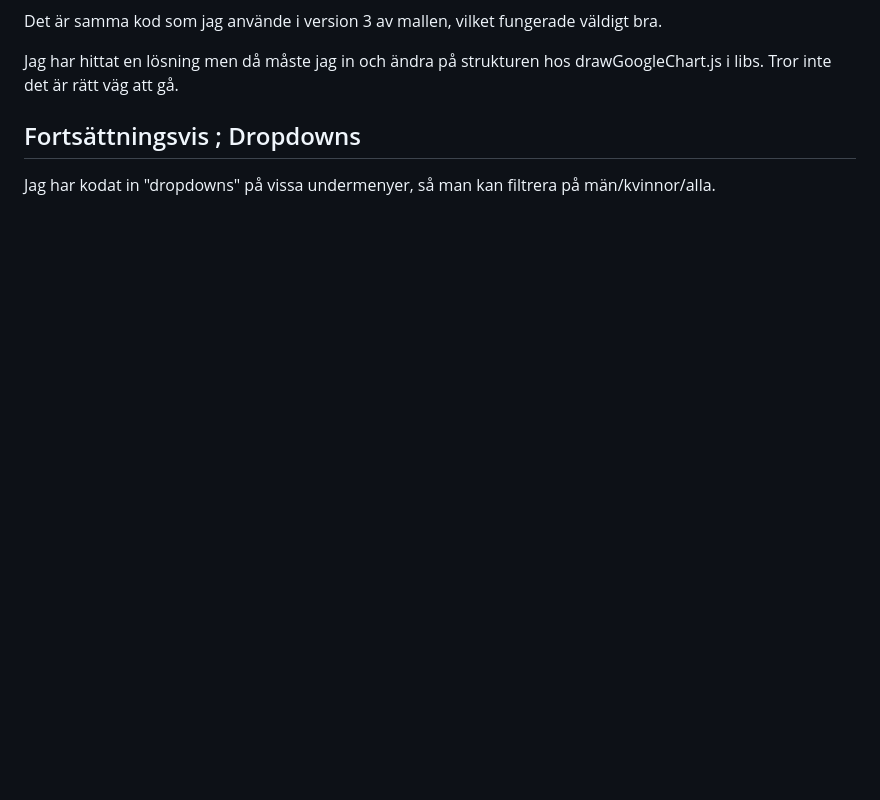
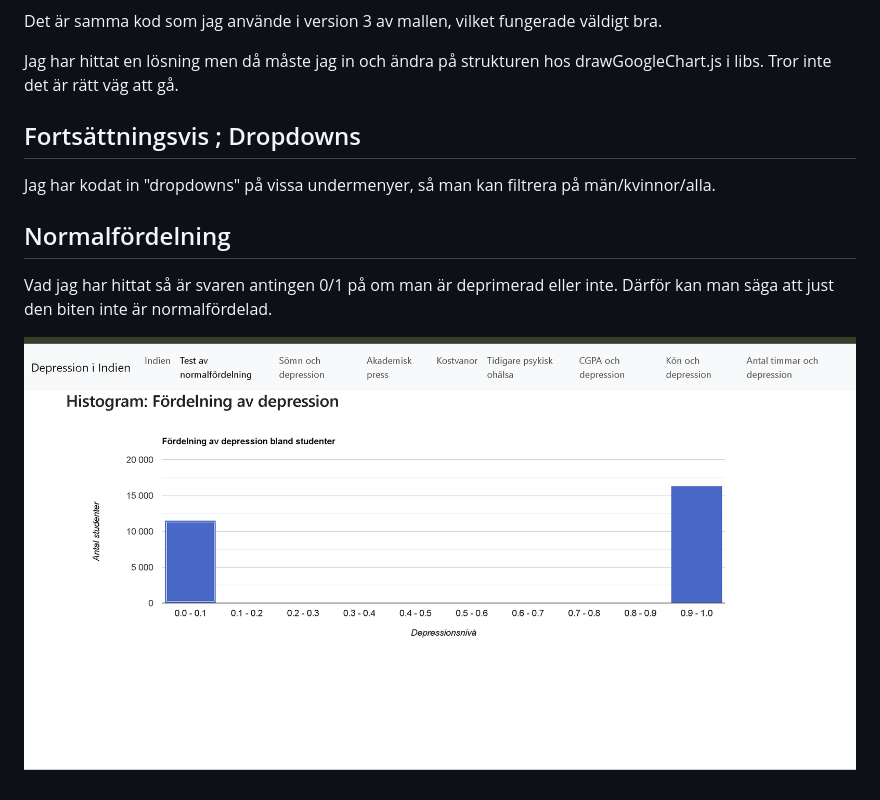
Before and after one commit to MaxNilssons/statistics-template-5, a Markdown page: README.md, the part around the change. Rendered like a GitHub page; pictures changed too: image-1.png (added); blank space fills up the shorter version.

```diff
--- a/README.md
+++ b/README.md
@@ -100,3 +100,10 @@ Tror inte det är rätt väg att gå.
 ## Fortsättningsvis ; Dropdowns
 
 Jag har kodat in "dropdowns" på vissa undermenyer, så man kan filtrera på män/kvinnor/alla.
+
+
+## Normalfördelning
+
+Vad jag har hittat så är  svaren antingen 0/1 på om man är deprimerad eller inte. Därför kan man säga att just den biten inte är normalfördelad.
+
+![alt text](image-1.png)
```
Also changed, not shown: 6 other files.
